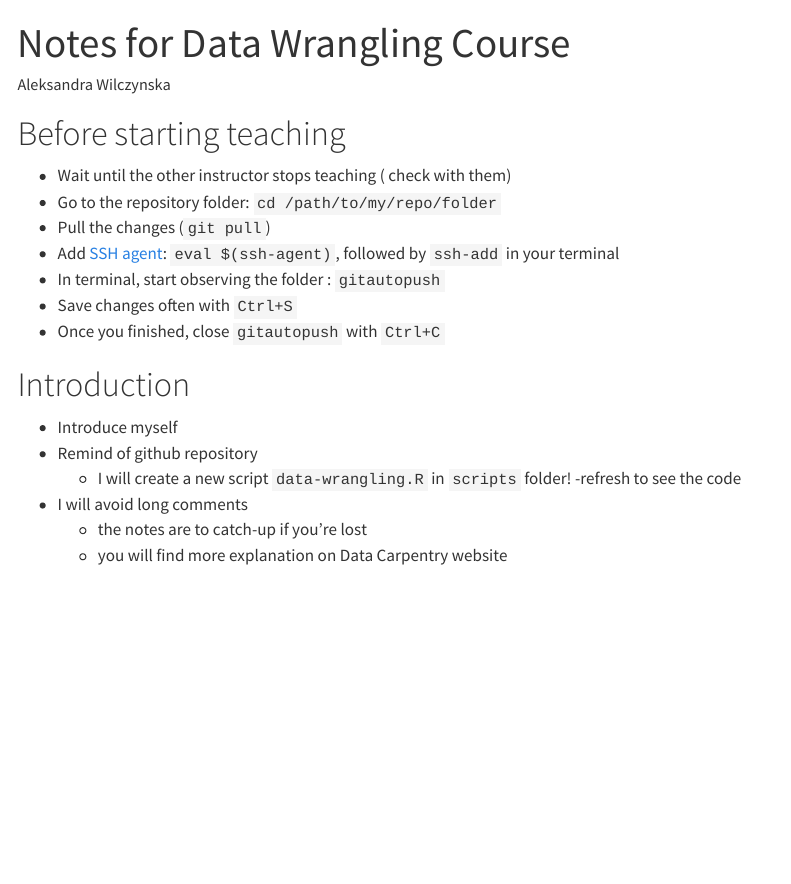
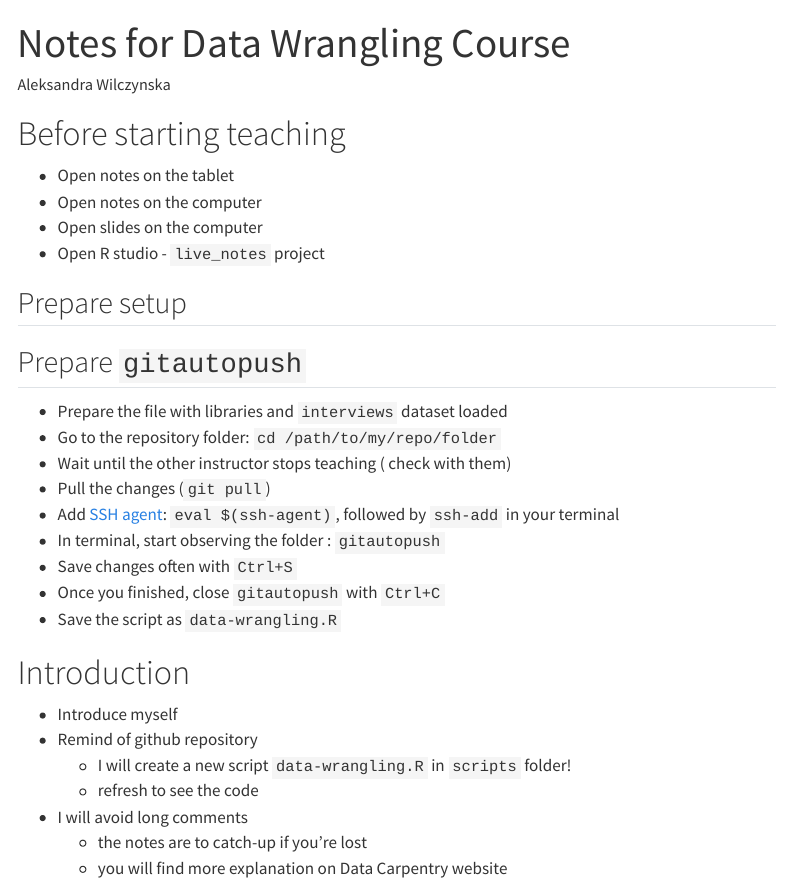
Before and after one commit to alwil/Data_Carpentry_202302, a Quarto document (docs/notes_dplyr.qmd): the page in a window 1100 px wide, from its top. Rendered offline with R 4.5, knitr and Pandoc in place of Quarto, with nearby package versions; menus at the side of the page are left out.

Commit message:
adapted notes

````diff
--- a/docs/notes_dplyr.qmd
+++ b/docs/notes_dplyr.qmd
@@ -21,20 +21,31 @@ knitr::opts_chunk$set(
 ```
 
 # Before starting teaching
+- Open notes on the tablet
+- Open notes on the computer
+- Open slides on the computer
+- Open R studio - `live_notes` project
+
+## Prepare setup
+
+## Prepare `gitautopush`
+- Prepare the file with libraries and `interviews` dataset loaded
+- Go to the repository folder: ` cd /path/to/my/repo/folder`
 - Wait until the other instructor stops teaching ( check with them)
-- Go to the repository folder: ` cd /path/to/my/repo/folder`
 - Pull the changes (`git pull`)
 - Add [SSH agent](https://stackoverflow.com/questions/10032461/git-keeps-asking-me-for-my-ssh-key-passphrase):  `eval $(ssh-agent)`,  followed by `ssh-add` in your terminal
 - In terminal, start observing the folder : `gitautopush`
 - Save changes often with `Ctrl+S`
 - Once you finished, close `gitautopush` with `Ctrl+C`
+- Save the script as `data-wrangling.R`
+
 
 # Introduction
 
 - Introduce myself
 - Remind of github repository
    - I will create a new script `data-wrangling.R` in `scripts` folder!
-   -refresh to see the code
+   - refresh to see the code
 - I will avoid long comments
    - the notes are to catch-up if you're lost
    - you will find more explanation on Data Carpentry website
````
Also changed, not shown: 1 other file.
